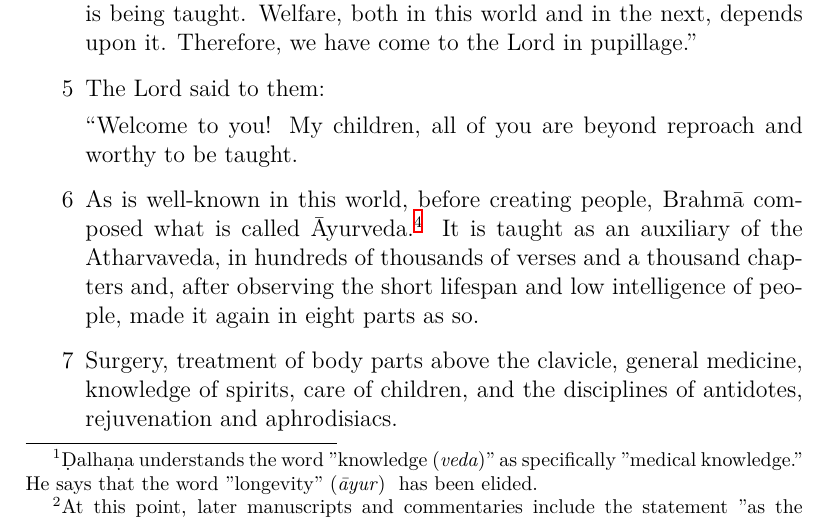
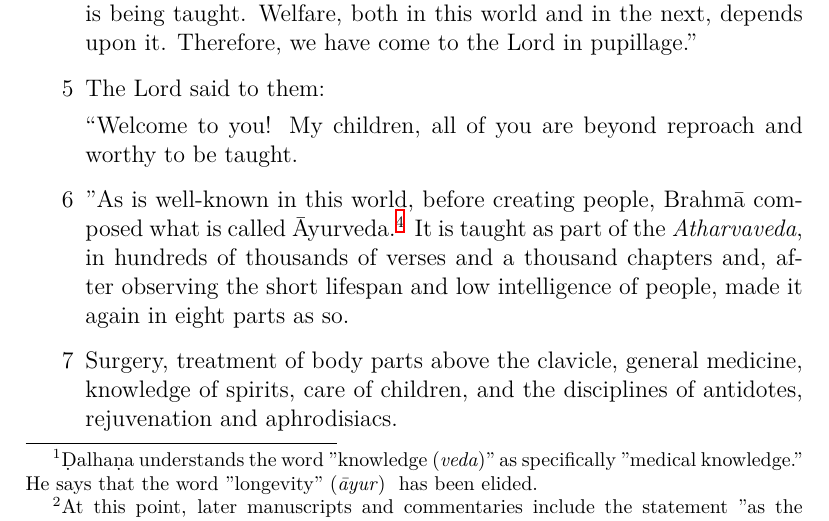
Before and after one commit to wujastyk/sushrutaproject, a LaTeX document (translation/incremental_SS_Translation.tex): part of page 2 of 5, cut so that both start at the same text. Compiled offline with XeLaTeX.

Commit message:
just making sure things are up to date

```diff
--- a/translation/incremental_SS_Translation.tex
+++ b/translation/incremental_SS_Translation.tex
@@ -124,7 +124,11 @@ taught.  Welfare\ssaneng{śreyas}{welfare}, both in this world and in
 to be taught.
 
 
-    \item[6] As is well-known in this world, before creating people, Brahmā composed what is called Āyurveda.\footnote{The relative pronoun \emph{yad} has no correlative.} It is taught as an auxiliary of the Atharvaveda, in hundreds of thousands of verses and a thousand chapters and, after observing the short lifespan and low intelligence of people, made it again in eight parts as so.
+    \item[6] "As is well-known in this world, before creating people, Brahmā composed
+    what is called Āyurveda.\footnote{The relative pronoun \emph{yad} has no
+    correlative.} It is taught as part of the \emph{Atharvaveda}, in hundreds of
+    thousands of verses and a thousand chapters and, after observing the short
+    lifespan and low intelligence of people, made it again in eight parts as so.
     %infer tat as the object of kṛtavān
 
     \item[7] Surgery, treatment of body parts above the clavicle, general medicine, knowledge of spirits, care of children, and the disciplines of antidotes, rejuvenation and aphrodisiacs.
```
Also changed, not shown: translation/incremental_SS_Translation.pdf, 1 other file.
